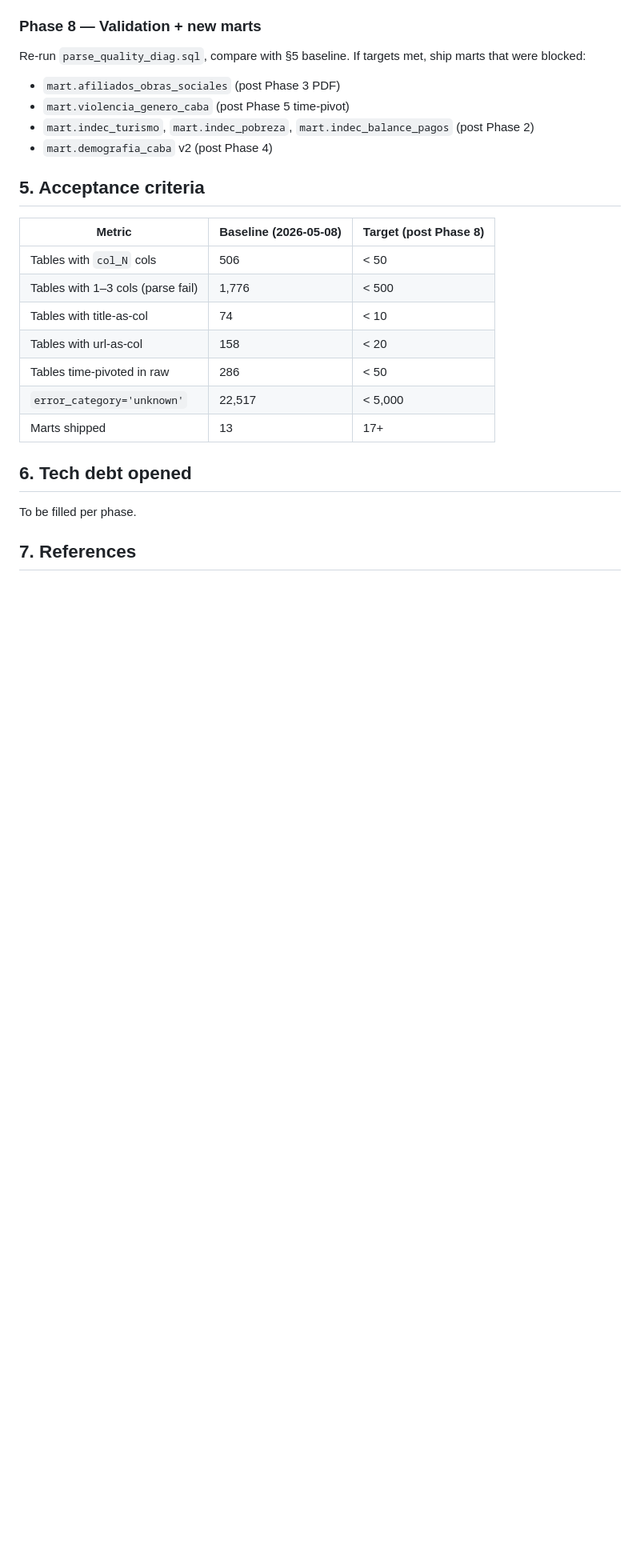
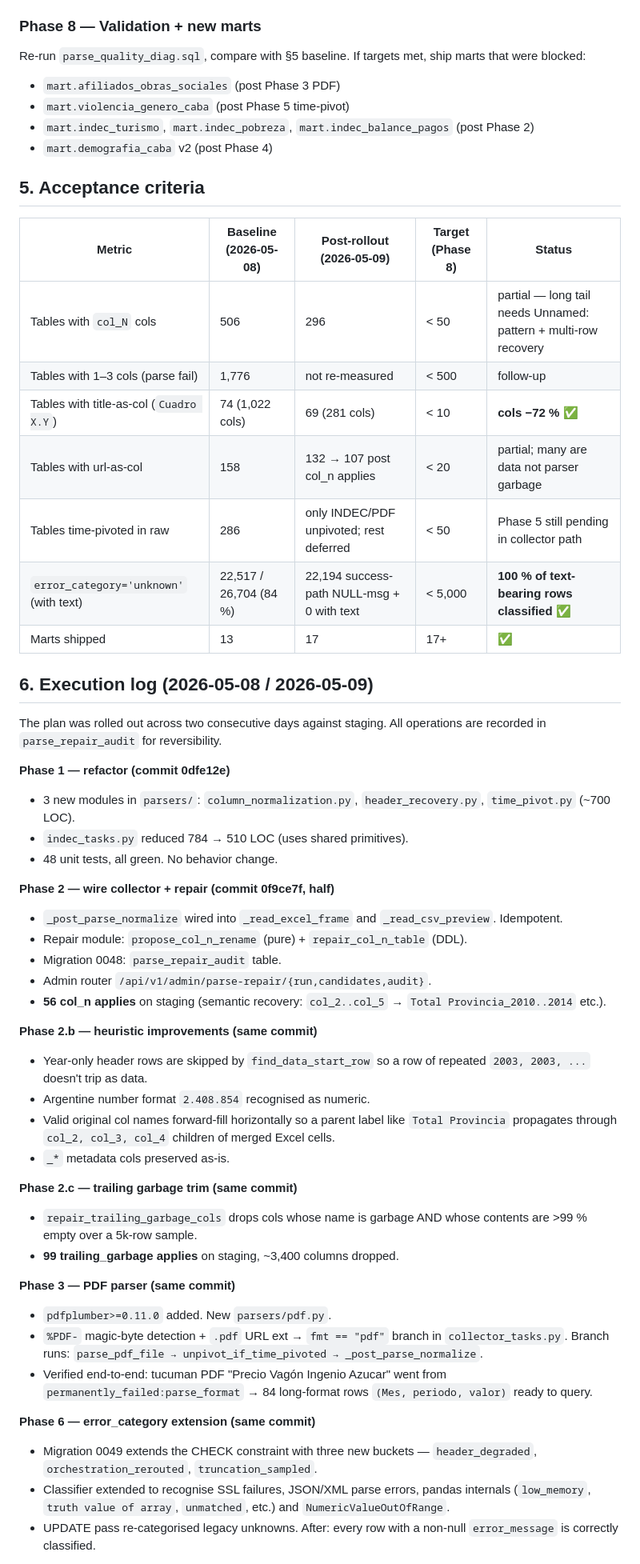
Before and after one commit to colossus-lab/openarg_backend, a Markdown page: specs/021-parser-hardening/spec.md, the part around one of its changes. Shown at 80% size. GitHub-like rendering; blank space fills up the shorter version.

Commit message:
specs/021-parser-hardening: log execution outcomes (Phases 1-3 + 6 + cleanup)
Updates the spec with the actual rollout results from 2026-05-08/09:

  - §5 acceptance criteria — added "post-rollout" column with measured
    values per metric (Cuadro cols −72%, error_category text rows 100%
    classified, 17 marts shipped, etc.). Long tail metrics not yet at
    target — captured in §7 tech debt.
  - §6 execution log — new section documenting each phase's deliverables
    + 2,839 audit ops by category (56 col_n + 99 trailing_garbage +
    1,899 cleanup_superseded + 785 cleanup_orphan), and the cleanup
    operations that ran outside the original plan. Total physical
    tables 27,776 → 25,210 (−9%).
  - §7 tech debt opened — 4 items for future iterations:
      DEBT-021-001 Phase 5 generalised (time-pivot in collector path)
      DEBT-021-002 long tail not recoverable by heuristic
      DEBT-021-003 5,611 legacy `cache_*` migration to `raw.*`
      DEBT-021-004 `Unnamed:` cols grew during Phase 3 bulk re-collect
  - §8 references — added audit query so future readers can reproduce
    the rollout count from `parse_repair_audit`.

```diff
--- a/specs/021-parser-hardening/spec.md
+++ b/specs/021-parser-hardening/spec.md
@@ -161,18 +161,67 @@ Re-run `parse_quality_diag.sql`, compare with §5 baseline. If targets met, ship
 
 ## 5. Acceptance criteria
 
-| Metric | Baseline (2026-05-08) | Target (post Phase 8) |
-|---|---|---|
-| Tables with `col_N` cols | 506 | < 50 |
-| Tables with 1–3 cols (parse fail) | 1,776 | < 500 |
-| Tables with title-as-col | 74 | < 10 |
-| Tables with url-as-col | 158 | < 20 |
-| Tables time-pivoted in raw | 286 | < 50 |
-| `error_category='unknown'` | 22,517 | < 5,000 |
-| Marts shipped | 13 | 17+ |
+| Metric | Baseline (2026-05-08) | Post-rollout (2026-05-09) | Target (Phase 8) | Status |
+|---|---|---|---|---|
+| Tables with `col_N` cols | 506 | 296 | < 50 | partial — long tail needs Unnamed: pattern + multi-row recovery |
+| Tables with 1–3 cols (parse fail) | 1,776 | not re-measured | < 500 | follow-up |
+| Tables with title-as-col (`Cuadro X.Y`) | 74 (1,022 cols) | 69 (281 cols) | < 10 | **cols −72 %** ✅ |
+| Tables with url-as-col | 158 | 132 → 107 post col_n applies | < 20 | partial; many are data not parser garbage |
+| Tables time-pivoted in raw | 286 | only INDEC/PDF unpivoted; rest deferred | < 50 | Phase 5 still pending in collector path |
+| `error_category='unknown'` (with text) | 22,517 / 26,704 (84 %) | 22,194 success-path NULL-msg + 0 with text | < 5,000 | **100 % of text-bearing rows classified** ✅ |
+| Marts shipped | 13 | 17 | 17+ | ✅ |
 
-## 6. Tech debt opened
+## 6. Execution log (2026-05-08 / 2026-05-09)
 
-To be filled per phase.
+The plan was rolled out across two consecutive days against staging.
+All operations are recorded in `parse_repair_audit` for reversibility.
 
-## 7. References
+**Phase 1 — refactor (commit 0dfe12e)**
+  - 3 new modules in `parsers/`: `column_normalization.py`,
+    `header_recovery.py`, `time_pivot.py` (~700 LOC).
+  - `indec_tasks.py` reduced 784 → 510 LOC (uses shared primitives).
+  - 48 unit tests, all green. No behavior change.
+
+**Phase 2 — wire collector + repair (commit 0f9ce7f, half)**
+  - `_post_parse_normalize` wired into `_read_excel_frame` and
+    `_read_csv_preview`. Idempotent.
+  - Repair module: `propose_col_n_rename` (pure) +
+    `repair_col_n_table` (DDL).
+  - Migration 0048: `parse_repair_audit` table.
+  - Admin router `/api/v1/admin/parse-repair/{run,candidates,audit}`.
+  - **56 col_n applies** on staging (semantic recovery: `col_2..col_5` →
+    `Total Provincia_2010..2014` etc.).
+
+**Phase 2.b — heuristic improvements (same commit)**
+  - Year-only header rows are skipped by `find_data_start_row` so a
+    row of repeated `2003, 2003, ...` doesn't trip as data.
+  - Argentine number format `2.408.854` recognised as numeric.
+  - Valid original col names forward-fill horizontally so a parent
+    label like `Total Provincia` propagates through `col_2, col_3,
+    col_4` children of merged Excel cells.
+  - `_*` metadata cols preserved as-is.
+
+**Phase 2.c — trailing garbage trim (same commit)**
+  - `repair_trailing_garbage_cols` drops cols whose name is garbage
+    AND whose contents are >99 % empty over a 5k-row sample.
+  - **99 trailing_garbage applies** on staging, ~3,400 columns dropped.
+
+**Phase 3 — PDF parser (same commit)**
+  - `pdfplumber>=0.11.0` added. New `parsers/pdf.py`.
+  - `%PDF-` magic-byte detection + `.pdf` URL ext → `fmt == "pdf"`
+    branch in `collector_tasks.py`. Branch runs:
+    `parse_pdf_file → unpivot_if_time_pivoted → _post_parse_normalize`.
+  - Verified end-to-end: tucuman PDF "Precio Vagón Ingenio Azucar"
+    went from `permanently_failed:parse_format` → 84 long-format rows
+    `(Mes, periodo, valor)` ready to query.
+
+**Phase 6 — error_category extension (same commit)**
+  - Migration 0049 extends the CHECK constraint with three new
+    buckets — `header_degraded`, `orchestration_rerouted`,
+    `truncation_sampled`.
+  - Classifier extended to recognise SSL failures, JSON/XML parse
+    errors, pandas internals (`low_memory`, `truth value of array`,
+    `unmatched`, etc.) and `NumericValueOutOfRange`.
+  - UPDATE pass re-categorised legacy unknowns. After: every row with
+    a non-null `error_message` is correctly classified.
+
```
Also changed, not shown: other parts of specs/021-parser-hardening/spec.md (+33 -0 lines).
